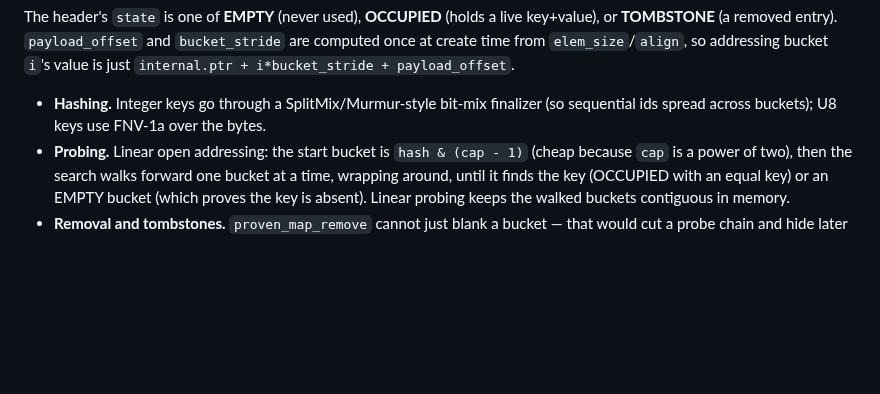
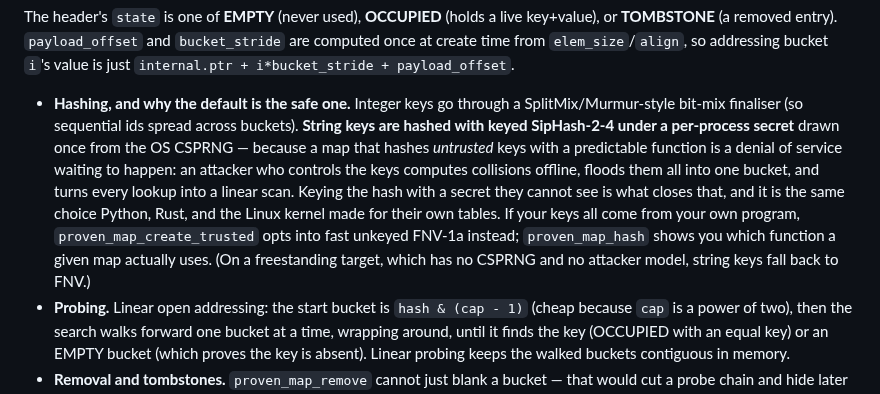
Before and after one commit to rubidus-api/proven_c_lib, a Markdown page: manual/manual-04-containers-algorithms.md, the part around the change. Rendered like a GitHub page; blank space fills up the shorter version.

Commit message:
docs: the hash-map chapter explains why string keys are keyed by default
The map now hashes untrusted string keys with keyed SipHash, so the chapter says
why - an unkeyed hash on untrusted keys is a DoS waiting to happen - and points to
proven_map_create_trusted for the trusted-key fast path and proven_map_hash for
seeing which function a map uses.

Co-Authored-By: Claude Opus 4.8 <noreply@anthropic.com>

```diff
--- a/manual/manual-04-containers-algorithms.md
+++ b/manual/manual-04-containers-algorithms.md
@@ -262,8 +262,17 @@ key+value), or **TOMBSTONE** (a removed entry). `payload_offset` and
 `bucket_stride` are computed once at create time from `elem_size`/`align`, so
 addressing bucket `i`'s value is just `internal.ptr + i*bucket_stride + payload_offset`.
 
-- **Hashing.** Integer keys go through a SplitMix/Murmur-style bit-mix finalizer
-  (so sequential ids spread across buckets); U8 keys use FNV-1a over the bytes.
+- **Hashing, and why the default is the safe one.** Integer keys go through a
+  SplitMix/Murmur-style bit-mix finaliser (so sequential ids spread across buckets).
+  **String keys are hashed with keyed SipHash-2-4 under a per-process secret** drawn once
+  from the OS CSPRNG — because a map that hashes *untrusted* keys with a predictable function
+  is a denial of service waiting to happen: an attacker who controls the keys computes
+  collisions offline, floods them all into one bucket, and turns every lookup into a linear
+  scan. Keying the hash with a secret they cannot see is what closes that, and it is the same
+  choice Python, Rust, and the Linux kernel made for their own tables. If your keys all come
+  from your own program, `proven_map_create_trusted` opts into fast unkeyed FNV-1a instead;
+  `proven_map_hash` shows you which function a given map actually uses. (On a freestanding
+  target, which has no CSPRNG and no attacker model, string keys fall back to FNV.)
 - **Probing.** Linear open addressing: the start bucket is `hash & (cap - 1)`
   (cheap because `cap` is a power of two), then the search walks forward one
   bucket at a time, wrapping around, until it finds the key (OCCUPIED with an
```
